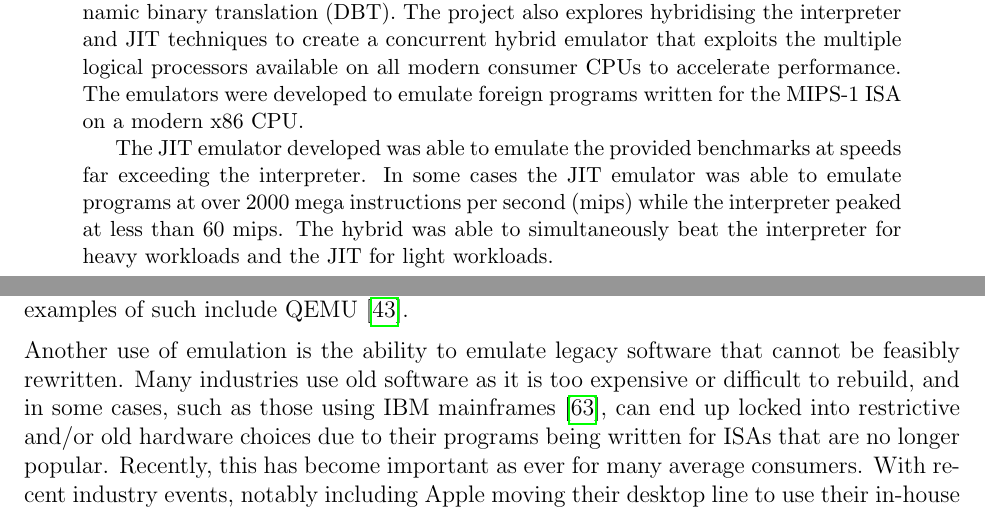
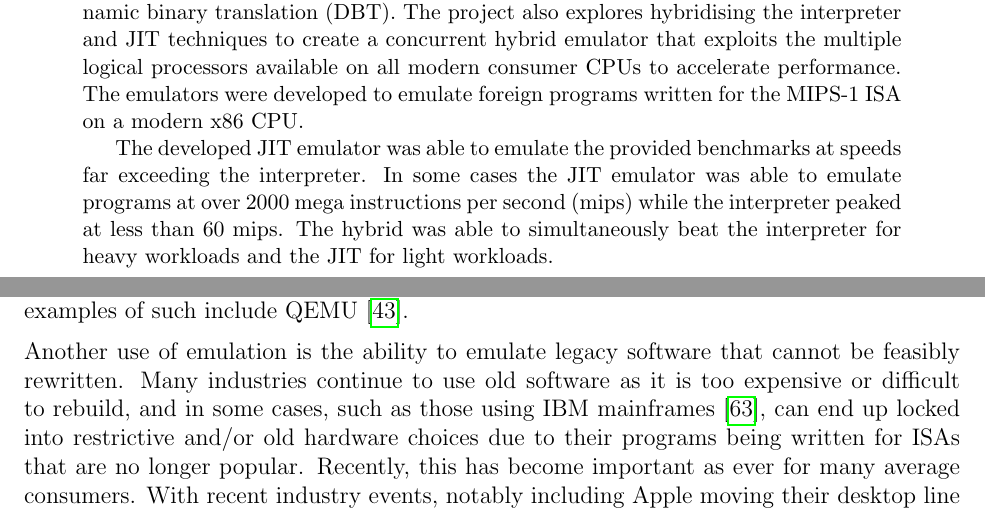
Before and after one commit to QFSW/JiTBoy-Dissertation, a LaTeX paper (main.tex, which reads sections/abstract.tex, sections/introduction/motivation.tex): two parts of pages 2 and 6 of 67, joined at a grey line, cut so that both start at the same text. Compiled offline with pdfLaTeX.

Commit message:
Minor improvements

```diff
--- a/sections/abstract.tex
+++ b/sections/abstract.tex
@@ -3,5 +3,5 @@
 
     This project first explores traditional interpretation to emulate foreign binary by translating and executing each instruction individually. The project then explores the utilisation of just in time (JIT) compilation to accelerate the emulation through dynamic binary translation (DBT). The project also explores hybridising the interpreter and JIT techniques to create a concurrent hybrid emulator that exploits the multiple logical processors available on all modern consumer CPUs to accelerate performance. The emulators were developed to emulate foreign programs written for the MIPS-1 ISA on a modern x86 CPU.
 
-    The JIT emulator developed was able to emulate the provided benchmarks at speeds far exceeding the interpreter. In some cases the JIT emulator was able to emulate programs at over 2000 mega instructions per second (mips) while the interpreter peaked at less than 60 mips. The hybrid was able to simultaneously beat the interpreter for heavy workloads and the JIT for light workloads.
+    The developed JIT emulator was able to emulate the provided benchmarks at speeds far exceeding the interpreter. In some cases the JIT emulator was able to emulate programs at over 2000 mega instructions per second (mips) while the interpreter peaked at less than 60 mips. The hybrid was able to simultaneously beat the interpreter for heavy workloads and the JIT for light workloads.
 \end{abstract}
--- a/sections/introduction/motivation.tex
+++ b/sections/introduction/motivation.tex
@@ -2,6 +2,6 @@
 
 Emulation of software written for a different instruction set architecture (ISA) is frequently required throughout the industry both by developers and non-technical end users. This ability to emulate software both correctly and efficiently is greatly prevalent in recent times. Emulation allows developers and researchers to develop, debug and utilise software for a foreign ISA without the need for additional hardware, which can significantly reduce costs, but only if the emulation is adequately fast to substitute for the real hardware. Popular examples of such include QEMU \cite{qemu}.
 
-Another use of emulation is the ability to emulate legacy software that cannot be feasibly rewritten. Many industries use old software as it is too expensive or difficult to rebuild, and in some cases, such as those using IBM mainframes \cite{ibm-mainframe}, can end up locked into restrictive and/or old hardware choices due to their programs being written for ISAs that are no longer popular. Recently, this has become important as ever for many average consumers. With recent industry events, notably including Apple moving their desktop line to use their in-house ARM-based Apple Silicon CPUs \cite{apple-silicon,rosetta2}, many consumers are now finding themselves needing the ability to emulate old, foreign software on their new hardware. It is in the industry's utmost interest that this emulation is fast and accurate, otherwise the user experience of their new hardware offerings will be severely affected. Apple developed Rosetta 2 \cite{rosetta2} to solve this problem.
+Another use of emulation is the ability to emulate legacy software that cannot be feasibly rewritten. Many industries continue to use old software as it is too expensive or difficult to rebuild, and in some cases, such as those using IBM mainframes \cite{ibm-mainframe}, can end up locked into restrictive and/or old hardware choices due to their programs being written for ISAs that are no longer popular. Recently, this has become important as ever for many average consumers. With recent industry events, notably including Apple moving their desktop line to use their in-house ARM-based Apple Silicon CPUs \cite{apple-silicon,rosetta2}, many consumers are now finding themselves needing the ability to emulate old, foreign software on their new hardware. It is in the industry's utmost interest that this emulation is fast and accurate, otherwise the user experience of their new hardware offerings will be severely affected. Apple developed Rosetta 2 \cite{rosetta2} to solve this problem.
 
 Another large motivation for efficient emulation of foreign code is in the enthusiast space; many enthusiasts want to run deprecated software such as old video games written for hardware that is no longer manufactured, and thus must resort to emulation. Popular examples of such emulators include Dolphin \cite{dolphin}, an emulator for the Nintendo GameCube and Wii systems, and PCSX2 \cite{PCSX2}, an emulator for the Sony PlayStation 2 system. In this case performance is key due to the real-time nature of video games. Emulation of old games has also been used in the industry by 1st parties as a way to sell older games without rebuilding them. Examples of this include Nintendo's release of \emph{Super Mario 3D All Stars} \cite{mario-emulation} and the Microsoft Xbox One's ability to play select Xbox 360 games \cite{xbox360-emulation}.
```
